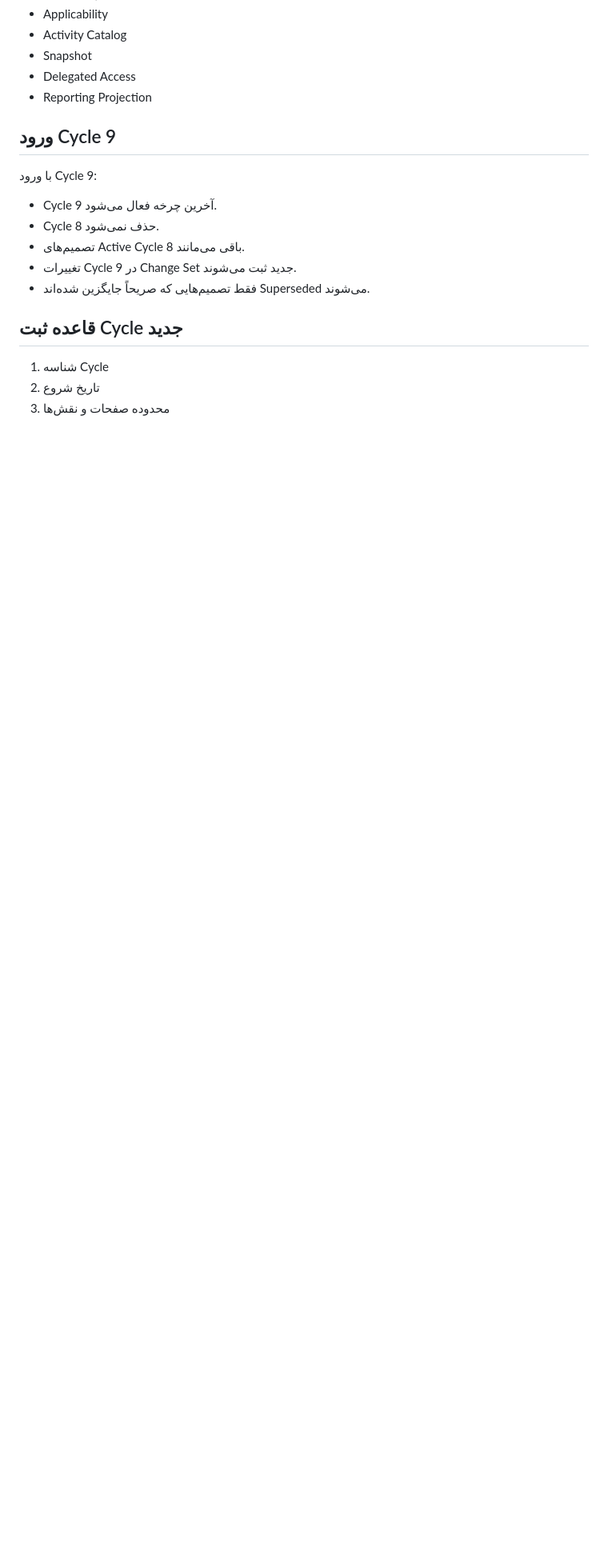
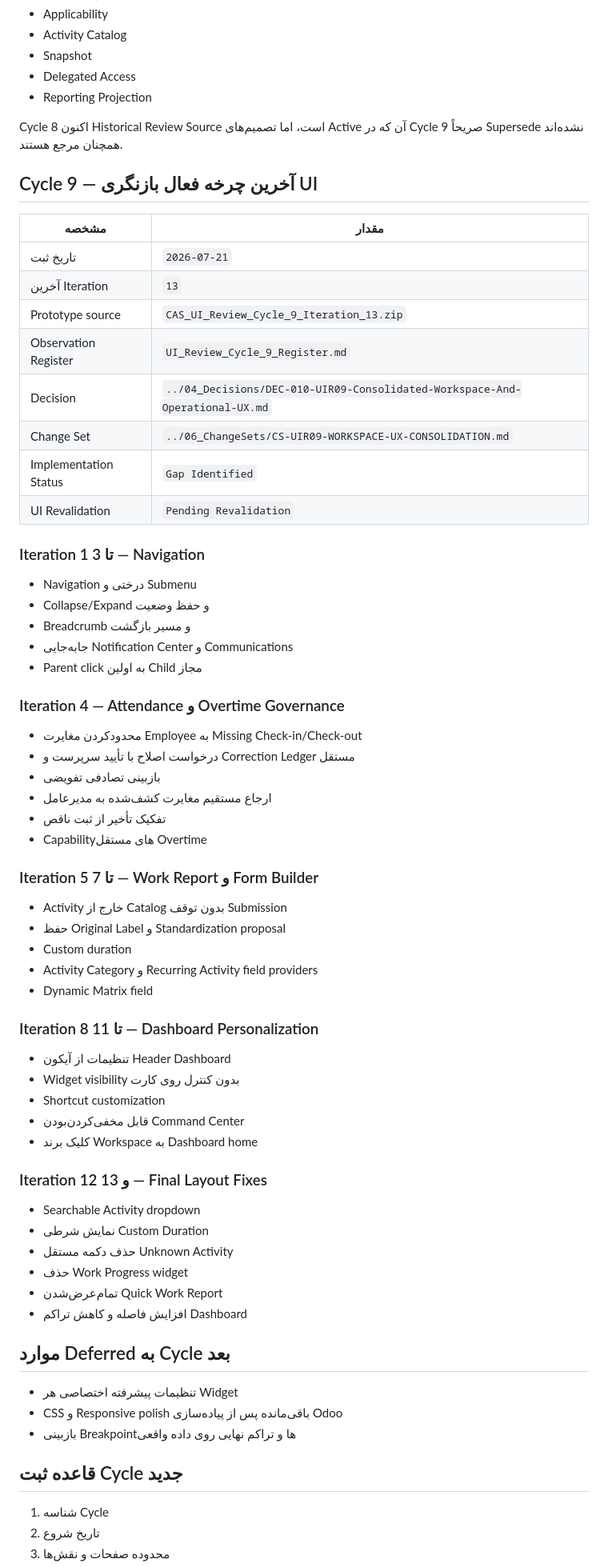
Before and after one commit to mortezanazari-hub/cas-odoo-custom-addons, a Markdown page: specs/00_Project/Version_History.md, the part around one of its changes. Shown at 80% size. GitHub-like rendering; blank space fills up the shorter version.

Commit message:
docs(project): record UI Review Cycle 9 history

```diff
--- a/specs/00_Project/Version_History.md
+++ b/specs/00_Project/Version_History.md
@@ -78,15 +78,68 @@ Cycle 8 مجموعه مشاهدات، اصلاحات و تصمیم‌های UI
 - Delegated Access
 - Reporting Projection
 
-## ورود Cycle 9
+Cycle 8 اکنون Historical Review Source است، اما تصمیم‌های Active آن که در Cycle 9 صریحاً Supersede نشده‌اند همچنان مرجع هستند.
 
-با ورود Cycle 9:
+## Cycle 9 — آخرین چرخه فعال بازنگری UI
 
-- Cycle 9 آخرین چرخه فعال می‌شود.
-- Cycle 8 حذف نمی‌شود.
-- تصمیم‌های Active Cycle 8 باقی می‌مانند.
-- تغییرات Cycle 9 در Change Set جدید ثبت می‌شوند.
-- فقط تصمیم‌هایی که صریحاً جایگزین شده‌اند Superseded می‌شوند.
+| مشخصه | مقدار |
+|---|---|
+| تاریخ ثبت | `2026-07-21` |
+| آخرین Iteration | `13` |
+| Prototype source | `CAS_UI_Review_Cycle_9_Iteration_13.zip` |
+| Observation Register | `UI_Review_Cycle_9_Register.md` |
+| Decision | `../04_Decisions/DEC-010-UIR09-Consolidated-Workspace-And-Operational-UX.md` |
+| Change Set | `../06_ChangeSets/CS-UIR09-WORKSPACE-UX-CONSOLIDATION.md` |
+| Implementation Status | `Gap Identified` |
+| UI Revalidation | `Pending Revalidation` |
+
+### Iteration 1 تا 3 — Navigation
+
+- Navigation درختی و Submenu
+- Collapse/Expand و حفظ وضعیت
+- Breadcrumb و مسیر بازگشت
+- جابه‌جایی Notification Center و Communications
+- Parent click به اولین Child مجاز
+
+### Iteration 4 — Attendance و Overtime Governance
+
+- محدودکردن مغایرت Employee به Missing Check-in/Check-out
+- درخواست اصلاح با تأیید سرپرست و Correction Ledger مستقل
+- بازبینی تصادفی تفویضی
+- ارجاع مستقیم مغایرت کشف‌شده به مدیرعامل
+- تفکیک تأخیر از ثبت ناقص
+- Capabilityهای مستقل Overtime
+
+### Iteration 5 تا 7 — Work Report و Form Builder
+
+- Activity خارج از Catalog بدون توقف Submission
+- حفظ Original Label و Standardization proposal
+- Custom duration
+- Activity Category و Recurring Activity field providers
+- Dynamic Matrix field
+
+### Iteration 8 تا 11 — Dashboard Personalization
+
+- تنظیمات از آیکون Header Dashboard
+- Widget visibility بدون کنترل روی کارت
+- Shortcut customization
+- قابل مخفی‌کردن‌بودن Command Center
+- کلیک برند Workspace به Dashboard home
+
+### Iteration 12 و 13 — Final Layout Fixes
+
+- Searchable Activity dropdown
+- نمایش شرطی Custom Duration
+- حذف دکمه مستقل Unknown Activity
+- حذف Work Progress widget
+- تمام‌عرض‌شدن Quick Work Report
+- افزایش فاصله و کاهش تراکم Dashboard
+
+## موارد Deferred به Cycle بعد
+
+- تنظیمات پیشرفته اختصاصی هر Widget
+- CSS و Responsive polish باقی‌مانده پس از پیاده‌سازی Odoo
+- بازبینی Breakpointها و تراکم نهایی روی داده واقعی
 
 ## قاعده ثبت Cycle جدید
 
```
Also changed, not shown: other parts of specs/00_Project/Version_History.md (+4 -4 lines).
